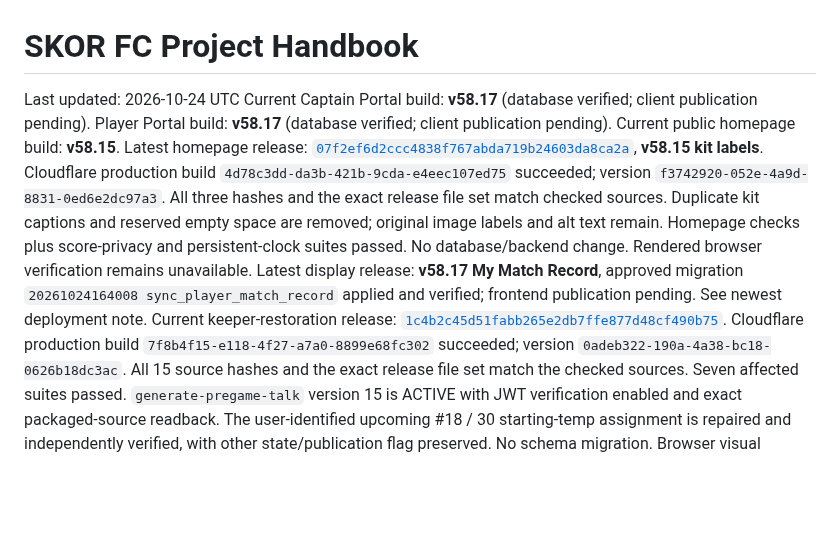
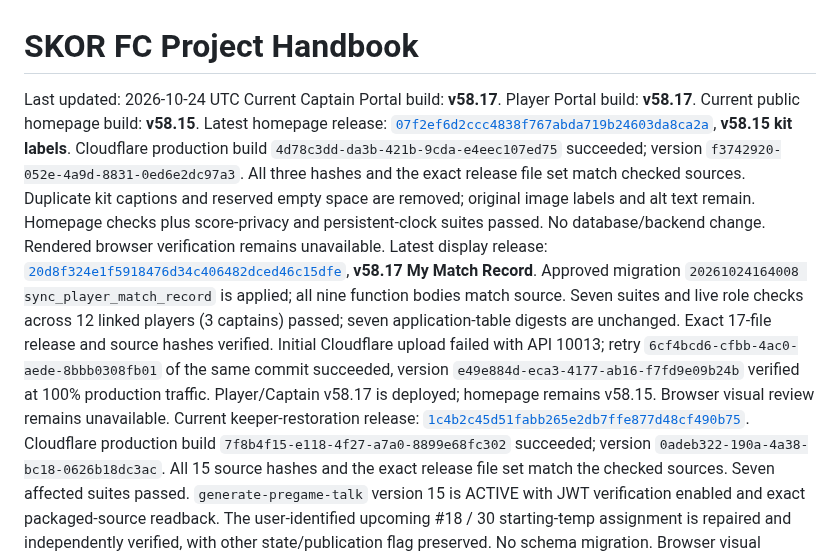
Before and after one commit to skorsolutions/skor-fc-site, a Markdown page: docs/PROJECT-HANDBOOK.md, the part around the change. Rendered like a GitHub page; blank space fills up the shorter version.

```diff
--- a/docs/PROJECT-HANDBOOK.md
+++ b/docs/PROJECT-HANDBOOK.md
@@ -1,11 +1,11 @@
 # SKOR FC Project Handbook
 
 Last updated: 2026-10-24 UTC
-Current Captain Portal build: **v58.17** (database verified; client publication pending).
-Player Portal build: **v58.17** (database verified; client publication pending).
+Current Captain Portal build: **v58.17**.
+Player Portal build: **v58.17**.
 Current public homepage build: **v58.15**.
 Latest homepage release: [`07f2ef6d2ccc4838f767abda719b24603da8ca2a`](https://github.com/skorsolutions/skor-fc-site/commit/07f2ef6d2ccc4838f767abda719b24603da8ca2a), **v58.15 kit labels**. Cloudflare production build `4d78c3dd-da3b-421b-9cda-e4eec107ed75` succeeded; version `f3742920-052e-4a9d-8831-0ed6e2dc97a3`. All three hashes and the exact release file set match checked sources. Duplicate kit captions and reserved empty space are removed; original image labels and alt text remain. Homepage checks plus score-privacy and persistent-clock suites passed. No database/backend change. Rendered browser verification remains unavailable.
-Latest display release: **v58.17 My Match Record**, approved migration `20261024164008 sync_player_match_record` applied and verified; frontend publication pending. See newest deployment note.
+Latest display release: [`20d8f324e1f5918476d34c406482dced46c15dfe`](https://github.com/skorsolutions/skor-fc-site/commit/20d8f324e1f5918476d34c406482dced46c15dfe), **v58.17 My Match Record**. Approved migration `20261024164008 sync_player_match_record` is applied; all nine function bodies match source. Seven suites and live role checks across 12 linked players (3 captains) passed; seven application-table digests are unchanged. Exact 17-file release and source hashes verified. Initial Cloudflare upload failed with API 10013; retry `6cf4bcd6-cfbb-4ac0-aede-8bbb0308fb01` of the same commit succeeded, version `e49e884d-eca3-4177-ab16-f7fd9e09b24b` verified at 100% production traffic. Player/Captain v58.17 is deployed; homepage remains v58.15. Browser visual review remains unavailable.
 Current keeper-restoration release: [`1c4b2c45d51fabb265e2db7ffe877d48cf490b75`](https://github.com/skorsolutions/skor-fc-site/commit/1c4b2c45d51fabb265e2db7ffe877d48cf490b75). Cloudflare production build `7f8b4f15-e118-4f27-a7a0-8899e68fc302` succeeded; version `0adeb322-190a-4a38-bc18-0626b18dc3ac`. All 15 source hashes and the exact release file set match the checked sources. Seven affected suites passed. `generate-pregame-talk` version 15 is ACTIVE with JWT verification enabled and exact packaged-source readback. The user-identified upcoming #18 / 30 starting-temp assignment is repaired and independently verified, with other state/publication flag preserved. No schema migration. Browser visual verification remains unavailable.
 Latest implementation release: [`6ab72d06a4a7e80e10066952dc47c4593a4434bb`](https://github.com/skorsolutions/skor-fc-site/commit/6ab72d06a4a7e80e10066952dc47c4593a4434bb). Cloudflare production build `00edd3a0-8bba-4c72-b4d4-09824d162f1e` succeeded; deployed version `5a897dbd-bd67-47ca-984b-9d1c46e969d5`. All 14 source hashes and the exact release file set match checked files. Seven affected suites and HTML structure checks passed. The compact picker, responsive setup panels and closed Potential Positions are deployed. Full referee names and keeper data remain intact. No database or Edge Function changes. Browser visual checks remain blocked by sandbox socket restrictions.
 Current implementation release: [`2d21e048ec13788350ca223667d5dbd681c4aba8`](https://github.com/skorsolutions/skor-fc-site/commit/2d21e048ec13788350ca223667d5dbd681c4aba8). Cloudflare production build `d6253897-f2df-4251-b08b-5fac1d024f3c` succeeded; deployed version `d6711af8-65ff-4359-bdce-3ec680f9cccb`. All 14 file hashes and the exact release diff match the tested sources. Six affected suites passed. Approved keeper-number hierarchy and readable TEMP labels are deployed across lineup/editor/PNG/JPG/public/Crowd/Strategy presentation. No database or Edge Function change; pregame function remains version 14. Browser visual verification remains blocked by sandbox socket restrictions.
```
Also changed, not shown: docs/PLAYER-MATCH-RECORD.md (+2 -2 lines), docs/deployment-notes.md (+17 -3 lines).
